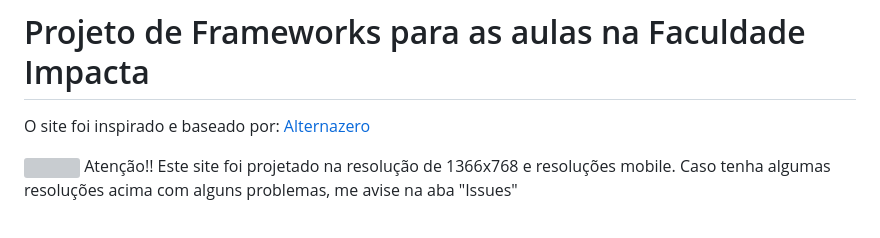
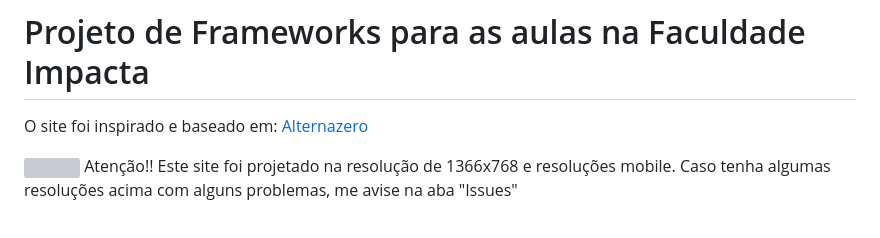
Before and after one commit to kyuubyN/AulasFrameworkFullstack, a Markdown page: README.md, the part around the change. GitHub-like rendering; grey boxes are pictures that could not be loaded.

```diff
--- a/README.md
+++ b/README.md
@@ -1,5 +1,5 @@
 # Projeto de Frameworks para as aulas na Faculdade Impacta
-O site foi inspirado e baseado por: <a href="https://www.alternazero.com/">Alternazero</a>
+O site foi inspirado e baseado em: <a href="https://www.alternazero.com/">Alternazero</a>
 
 <img src="https://cdn-icons-png.flaticon.com/512/1082/1082458.png" height="20"> Atenção!! Este site foi projetado na resolução de 1366x768 e resoluções mobile.
 Caso tenha algumas resoluções acima com alguns problemas, me avise na aba "Issues" <br><br>
```
